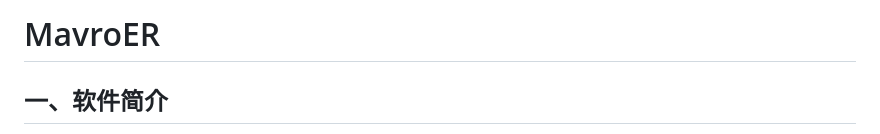
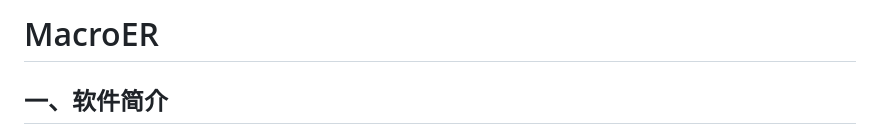
Before and after one commit to start1712/MacroER, a Markdown page: README.md, the part around the change. Rendered like a GitHub page.

Commit message:
Rename project from MavroER to MacroER
Renamed the project from MavroER to MacroER in the README.

```diff
--- a/README.md
+++ b/README.md
@@ -1,4 +1,4 @@
-# MavroER
+# MacroER
 
 ## 一、软件简介
 
```
